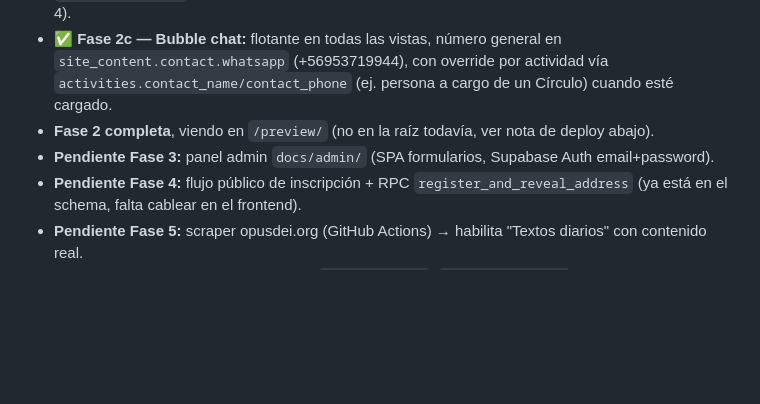
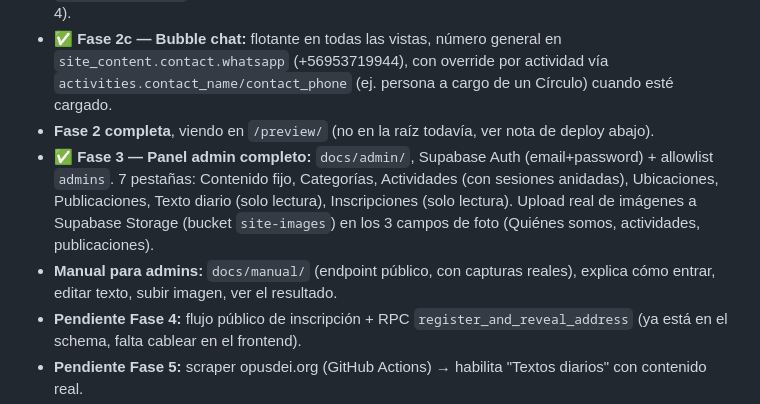
Before and after one commit to ignacio-aranguiz/poloniapp, a Markdown page: STATUS.md, the part around the change. Drawn GitHub-style; blank space fills up the shorter version.

```diff
--- a/STATUS.md
+++ b/STATUS.md
@@ -34,7 +34,8 @@ Ronda 7 de `DECISIONS.md`. Plan: `/Users/ignacio_aranguiz/.claude/plans/estuve-p
 - **✅ Fase 2b — Navegación real:** router hash-based (Home → grilla de 7 categorías → lista por categoría → detalle de actividad). Categorías sin actividades muestran "próximamente". Detalle usa `locations_public` (solo nombre, nunca dirección) y CTA de inscripción deshabilitado (llega en Fase 4).
 - **✅ Fase 2c — Bubble chat:** flotante en todas las vistas, número general en `site_content.contact.whatsapp` (+56953719944), con override por actividad vía `activities.contact_name/contact_phone` (ej. persona a cargo de un Círculo) cuando esté cargado.
 - **Fase 2 completa**, viendo en `/preview/` (no en la raíz todavía, ver nota de deploy abajo).
-- **Pendiente Fase 3:** panel admin `docs/admin/` (SPA formularios, Supabase Auth email+password).
+- **✅ Fase 3 — Panel admin completo:** `docs/admin/`, Supabase Auth (email+password) + allowlist `admins`. 7 pestañas: Contenido fijo, Categorías, Actividades (con sesiones anidadas), Ubicaciones, Publicaciones, Texto diario (solo lectura), Inscripciones (solo lectura). Upload real de imágenes a Supabase Storage (bucket `site-images`) en los 3 campos de foto (Quiénes somos, actividades, publicaciones).
+- **Manual para admins:** `docs/manual/` (endpoint público, con capturas reales), explica cómo entrar, editar texto, subir imagen, ver el resultado.
 - **Pendiente Fase 4:** flujo público de inscripción + RPC `register_and_reveal_address` (ya está en el schema, falta cablear en el frontend).
 - **Pendiente Fase 5:** scraper opusdei.org (GitHub Actions) → habilita "Textos diarios" con contenido real.
 - **Nota de deploy:** el build nuevo vive en `docs/preview/` (`https://ignacio-aranguiz.github.io/poloniapp/preview/`) para no romper la home en producción (`docs/index.html` raíz sigue siendo el bundle viejo). Swap a la raíz pendiente de decisión explícita.
```
Also changed, not shown: DECISIONS.md (+9 -1 lines).
